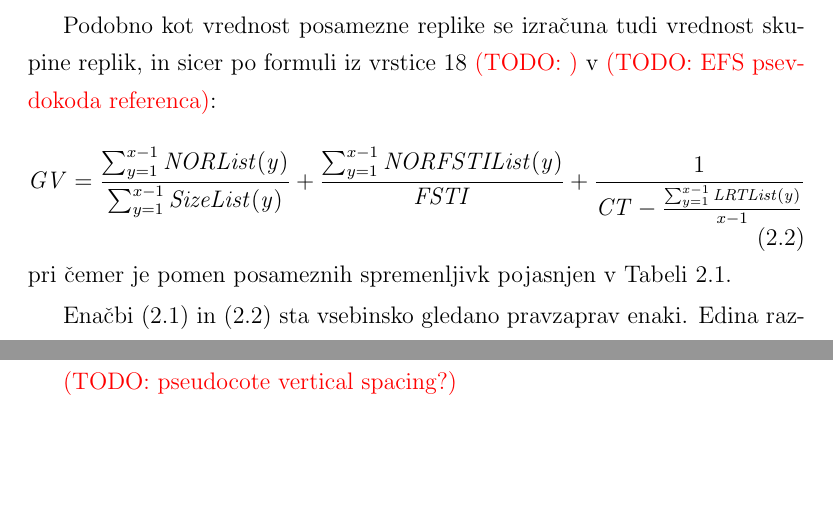
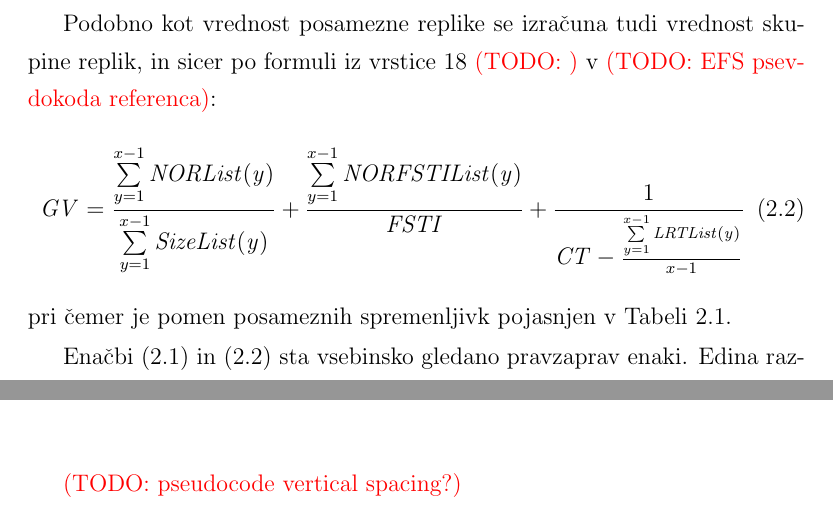
Before and after one commit to plamut/datagrid, a LaTeX thesis (thesis/diploma_lamut.tex): two parts of pages 25 and 27 of 41, joined at a grey line, cut so that both start at the same text, the shorter picture padded with empty space. Compiled offline with pdfLaTeX.

Commit message:
Thesis: use \limits in EFS GV formula

```diff
--- a/thesis/diploma_lamut.tex
+++ b/thesis/diploma_lamut.tex
@@ -548,11 +548,11 @@ Podobno kot vrednost posamezne replike se izračuna tudi vrednost skupine
 replik, in sicer po formuli iz vrstice 18 \TODO{} v
 \TODO{EFS psevdokoda referenca}:
 \begin{equation}
-  \mathit{GV} = \frac{\sum_{y=1}^{x-1} \mathit{NORList(y)}}{
-                      \sum_{y=1}^{x-1} \mathit{SizeList(y)}} +
-                \frac{\sum_{y=1}^{x-1} \mathit{NORFSTIList(y)}}{
+  \mathit{GV} = \frac{\sum\limits_{y=1}^{x-1} \mathit{NORList(y)}}{
+                      \sum\limits_{y=1}^{x-1} \mathit{SizeList(y)}} +
+                \frac{\sum\limits_{y=1}^{x-1} \mathit{NORFSTIList(y)}}{
                       \mathit{FSTI}} +
-                \frac{1}{\mathit{CT} - \frac{\sum_{y=1}^{x-1}
+                \frac{1}{\mathit{CT} - \frac{\sum\limits_{y=1}^{x-1}
                          \mathit{LRTList(y)}}{x-1}}
   \label{eq:EFS_GV}
 \end{equation}
@@ -632,7 +632,7 @@ njihovo vrednost (RV), jih strategija MFS uredi glede na
 glede na njihovo velikost. Urejenosti seznama \textit{ReplicaList} je
 sicer opisana tudi v Tabelah~\ref{tbl:EFS_vars}~oziroma~\ref{tbl:MFS_vars}.
 
-\TODO{pseudocote vertical spacing?}
+\TODO{pseudocode vertical spacing?}
 
 \begin{algorithm}[H]
   \label{alg:MFS}
```
Also changed, not shown: thesis/diploma_lamut.tex (2 more changed lines).
